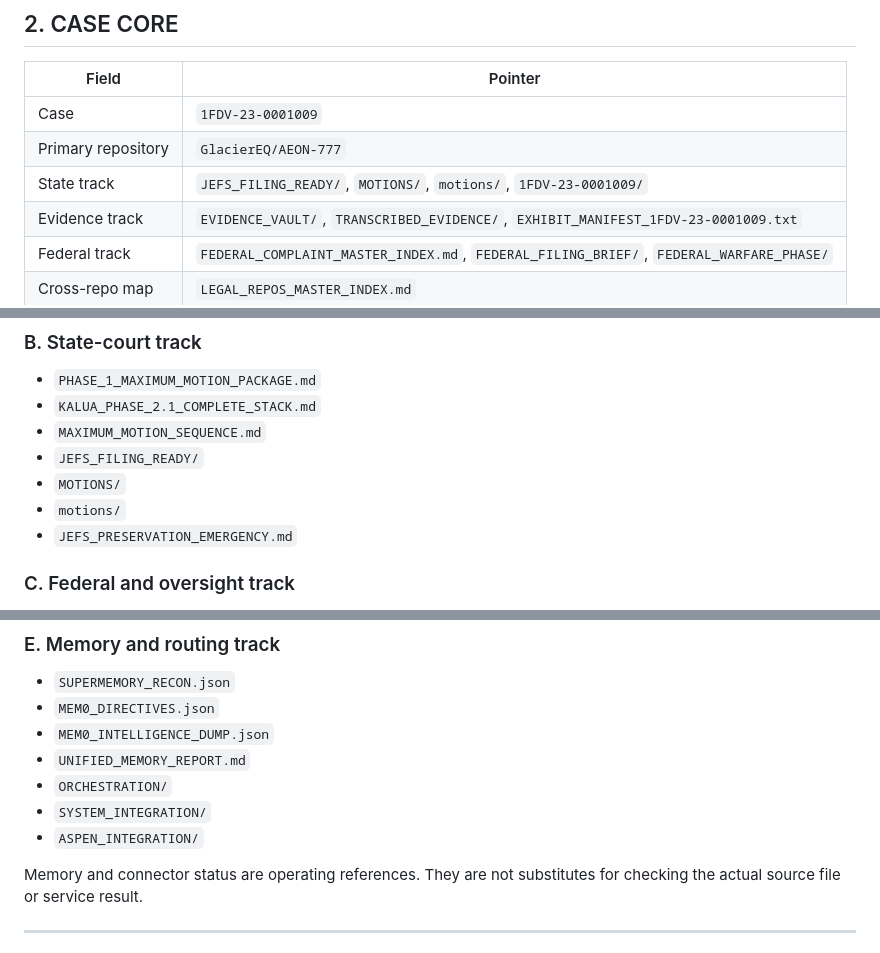
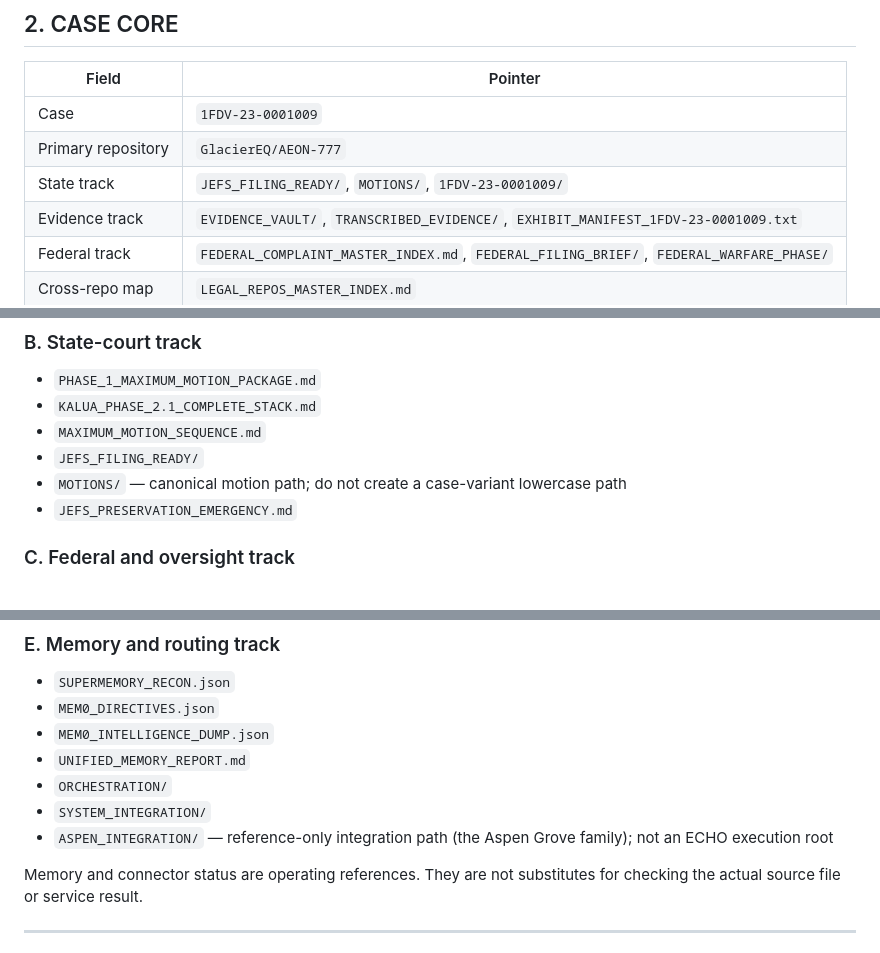
Before and after one commit to GlacierEQ/AEON-777, a Markdown page: BRAIN/CASE_BRAIN_MASTER_INDEX.md, 3 parts joined by grey strips. Rendered like a GitHub page.

Commit message:
docs: reconcile CASEBRAIN path contracts

```diff
--- a/BRAIN/CASE_BRAIN_MASTER_INDEX.md
+++ b/BRAIN/CASE_BRAIN_MASTER_INDEX.md
@@ -33,7 +33,7 @@ HUMAN REVIEW
 |---|---|
 | Case | `1FDV-23-0001009` |
 | Primary repository | `GlacierEQ/AEON-777` |
-| State track | `JEFS_FILING_READY/`, `MOTIONS/`, `motions/`, `1FDV-23-0001009/` |
+| State track | `JEFS_FILING_READY/`, `MOTIONS/`, `1FDV-23-0001009/` |
 | Evidence track | `EVIDENCE_VAULT/`, `TRANSCRIBED_EVIDENCE/`, `EXHIBIT_MANIFEST_1FDV-23-0001009.txt` |
 | Federal track | `FEDERAL_COMPLAINT_MASTER_INDEX.md`, `FEDERAL_FILING_BRIEF/`, `FEDERAL_WARFARE_PHASE/` |
 | Cross-repo map | `LEGAL_REPOS_MASTER_INDEX.md` |
@@ -60,8 +60,7 @@ The case identity, party names, dates, docket numbers, and legal theories must b
 - `KALUA_PHASE_2.1_COMPLETE_STACK.md`
 - `MAXIMUM_MOTION_SEQUENCE.md`
 - `JEFS_FILING_READY/`
-- `MOTIONS/`
-- `motions/`
+- `MOTIONS/` — canonical motion path; do not create a case-variant lowercase path
 - `JEFS_PRESERVATION_EMERGENCY.md`
 
 ### C. Federal and oversight track
@@ -90,7 +89,7 @@ The case identity, party names, dates, docket numbers, and legal theories must b
 - `UNIFIED_MEMORY_REPORT.md`
 - `ORCHESTRATION/`
 - `SYSTEM_INTEGRATION/`
-- `ASPEN_INTEGRATION/`
+- `ASPEN_INTEGRATION/` — reference-only integration path (the Aspen Grove family); not an ECHO execution root
 
 Memory and connector status are operating references. They are not substitutes for checking the actual source file or service result.
 
```
Also changed, not shown: other parts of BRAIN/CASE_BRAIN_MASTER_INDEX.md (+1 -1 lines).
